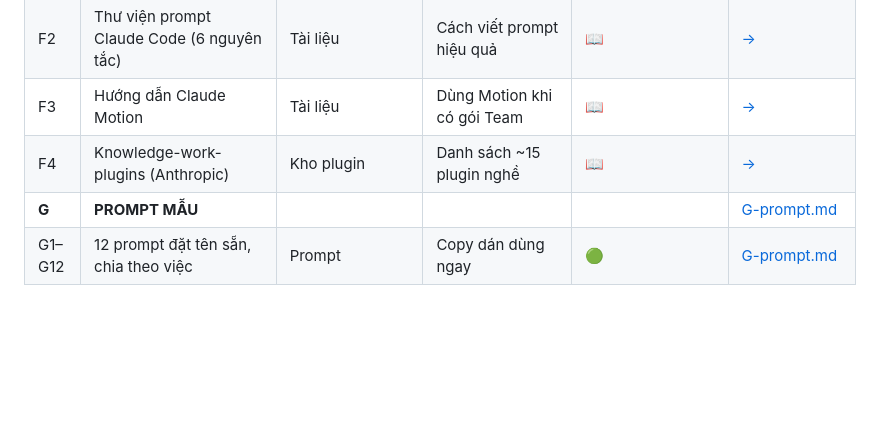
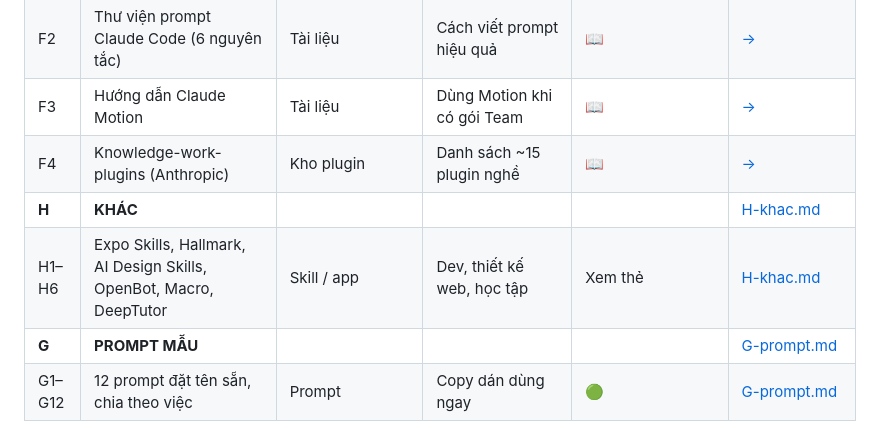
Before and after one commit to thuyanhdo238/ann-place238, a Markdown page: thu-vien/README.md, the part around the change. Drawn GitHub-style; blank space fills up the shorter version.

```diff
--- a/thu-vien/README.md
+++ b/thu-vien/README.md
@@ -45,6 +45,8 @@ Kho cất các công cụ AI, skill và prompt mà Thuy Anh sưu tầm, đã đ
 | F2 | Thư viện prompt Claude Code (6 nguyên tắc) | Tài liệu | Cách viết prompt hiệu quả | 📖 | [→](F-tai-lieu.md#f2) |
 | F3 | Hướng dẫn Claude Motion | Tài liệu | Dùng Motion khi có gói Team | 📖 | [→](F-tai-lieu.md#f3) |
 | F4 | Knowledge-work-plugins (Anthropic) | Kho plugin | Danh sách ~15 plugin nghề | 📖 | [→](F-tai-lieu.md#f4) |
+| **H** | **KHÁC** | | | | [H-khac.md](H-khac.md) |
+| H1–H6 | Expo Skills, Hallmark, AI Design Skills, OpenBot, Macro, DeepTutor | Skill / app | Dev, thiết kế web, học tập | Xem thẻ | [H-khac.md](H-khac.md) |
 | **G** | **PROMPT MẪU** | | | | [G-prompt.md](G-prompt.md) |
 | G1–G12 | 12 prompt đặt tên sẵn, chia theo việc | Prompt | Copy dán dùng ngay | 🟢 | [G-prompt.md](G-prompt.md) |
 
```
Also changed, not shown: thu-vien/H-khac.md (added, +40 -0 lines).
